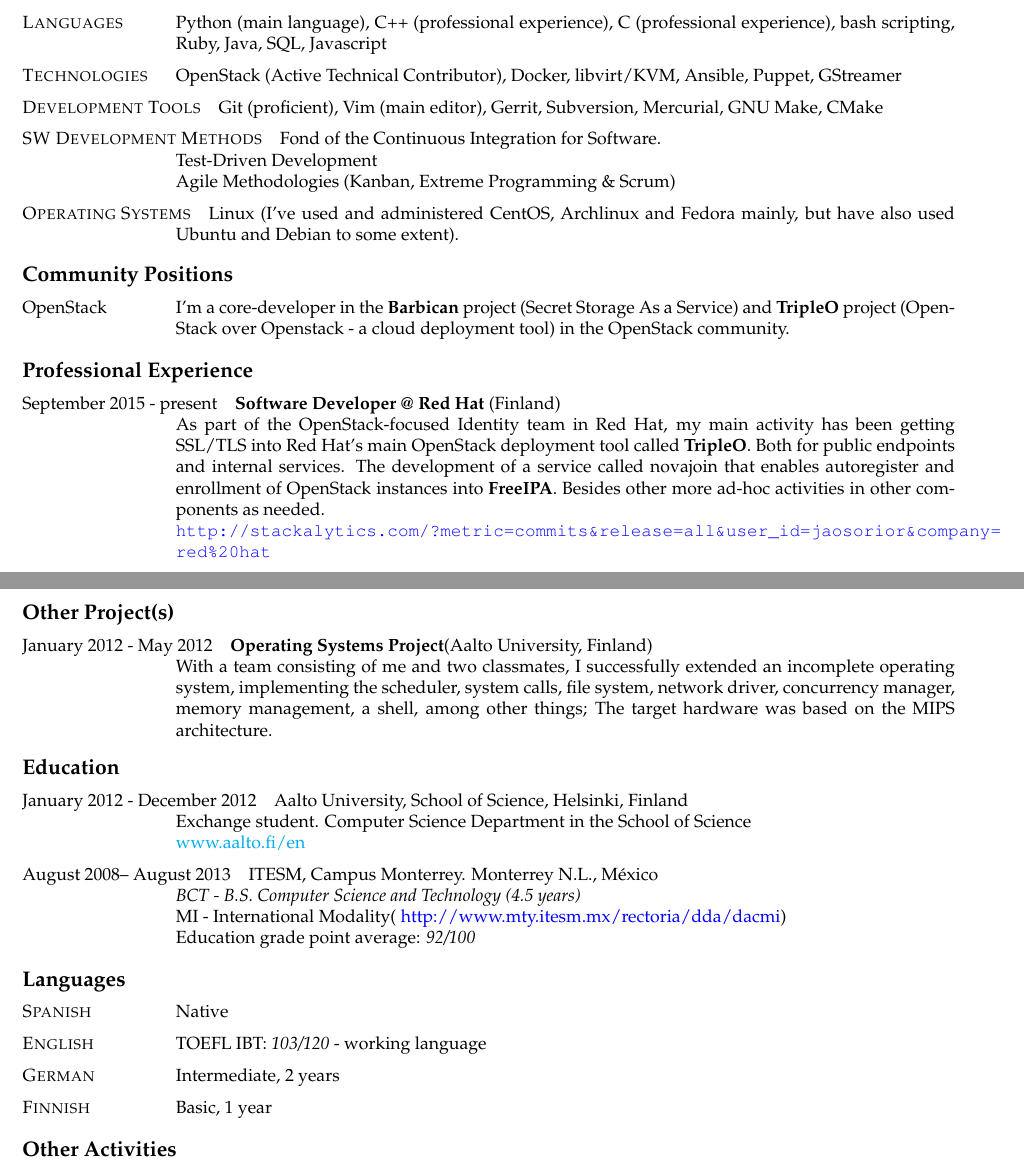
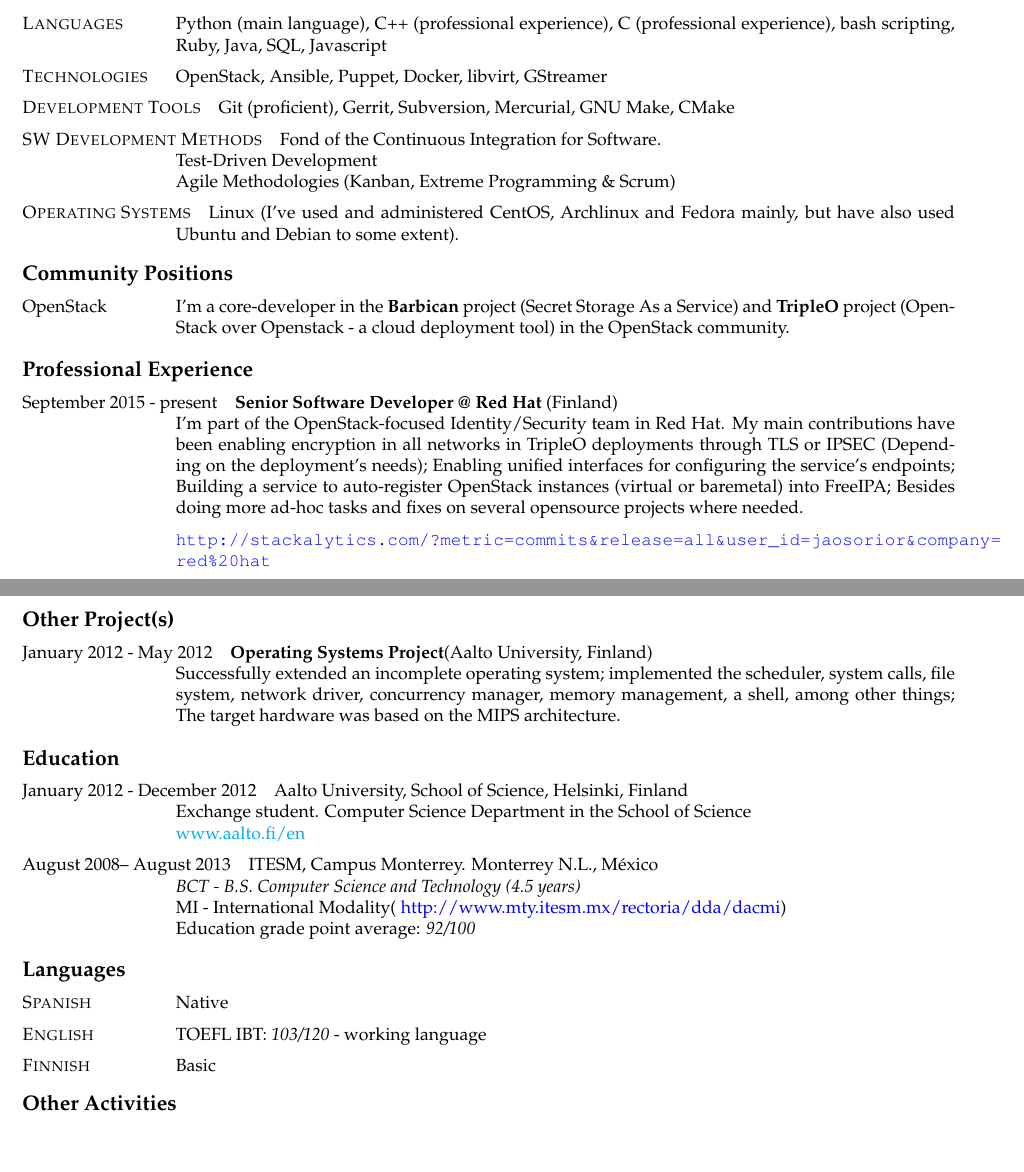
Before and after one commit to JAORMX/CV, a LaTeX CV (CurriculumEN.tex): two parts of pages 1 and 2 of 2, joined at a grey line, cut so that both start at the same text, the shorter picture padded with empty space. Compiled offline with pdfLaTeX.

Commit message:
Update CV January 2018
* Updated my current job description.
* Removed stale language (german)
* Removed commented sections

```diff
--- a/CurriculumEN.tex
+++ b/CurriculumEN.tex
@@ -48,11 +48,9 @@
                 (professional experience), bash scripting, Ruby, Java, SQL,
                 Javascript
 			\item [\textsc{Technologies}]
-                OpenStack (Active Technical Contributor), Docker, libvirt/KVM,
-                Ansible, Puppet, GStreamer
+                OpenStack, Ansible, Puppet, Docker, libvirt, GStreamer
 			\item [\textsc{Development Tools}]
-                Git (proficient), Vim (main editor), Gerrit, Subversion,
-                Mercurial, GNU Make, CMake
+                Git (proficient), Gerrit, Subversion, Mercurial, GNU Make, CMake
 			\item [\textsc{SW Development Methods}]
 				Fond of the Continuous Integration for Software.\\
                 Test-Driven Development\\
@@ -72,14 +70,15 @@
 
 	\begin{cvlist}{Professional Experience}
 		\item [September 2015 - present]
-            \textbf{Software Developer @ Red Hat} (Finland)\\
-            As part of the OpenStack-focused Identity team in Red Hat, my main
-            activity has been getting SSL/TLS into Red Hat's main OpenStack
-            deployment tool called \textbf{TripleO}. Both for public endpoints
-            and internal services. The development of a service called novajoin
-            that enables autoregister and enrollment of OpenStack instances
-            into \textbf{FreeIPA}. Besides other more ad-hoc activities in
-            other components as needed.\\
+            \textbf{Senior Software Developer @ Red Hat} (Finland)\\
+            I'm part of the OpenStack-focused Identity/Security team in Red
+            Hat. My main contributions have been enabling encryption in all
+            networks in TripleO deployments through TLS or IPSEC (Depending on
+            the deployment's needs); Enabling unified interfaces for
+            configuring the service's endpoints; Building a service to
+            auto-register OpenStack instances (virtual or baremetal) into
+            FreeIPA; Besides doing more ad-hoc tasks and fixes on several
+            opensource projects where needed.
 
             \href{http://stackalytics.com/?metric=commits&release=all&user_id=jaosorior&company=red\%20hat}
             {\url{http://stackalytics.com/?metric=commits&release=all&user_id=jaosorior&company=red\%20hat}}
@@ -143,22 +142,15 @@
             which is based in \textbf{Java}. Also, I contributed to the
             writing of the research paper, but mostly my role was technical.
 
-		%\item [Summer 2010]
-        %    \textbf{Freelance}(Monterrey, N.L., M\'{e}xico)\\
-		%	A co-worker and I developed an information system to administer an
-        %    apartment complex. It managed the tentants' contracts and payments,
-        %    the apartments' availability and the printing of contracts,
-        %    receipts and bills.
 	\end{cvlist}
 
     \begin{cvlist}{Other Project(s)}
 		\item [January 2012 - May 2012]
             \textbf{Operating Systems Project}(Aalto University, Finland)\\
-            With a team consisting of me and two classmates, I successfully
-            extended an incomplete operating system, implementing the scheduler,
-            system calls, file system, network driver, concurrency manager,
-            memory management, a shell, among other things; The target hardware
-            was based on the MIPS architecture.
+            Successfully extended an incomplete operating system; implemented
+            the scheduler, system calls, file system, network driver,
+            concurrency manager, memory management, a shell, among other
+            things; The target hardware was based on the MIPS architecture.
 	\end{cvlist}
 
 	\begin{cvlist}{Education}
@@ -177,33 +169,13 @@
 			Education grade point average: \emph{92/100}
 	\end{cvlist}
 
-	%\begin{cvlist}{Awards \& Certifications}
-	%	\item [October 2011] Second Place winners of the ITESM's ACM Hackathon.
-    %        As a team of 4 members, we developed an application to control a
-    %        Linux computer from twitter.(Monterrey, N.L., M\'{e}xico)
-	%	\item [August - November 2011] Winners of the ITESM's Business Model
-    %        presentation fair and the Business Model Challenge. With a team of
-    %        5 we developed the business model for a company called BIOFASE that
-    %        sells bioplastic-based products. The project was developed for an
-    %        entrepreneurship class and competed with other projects from all
-    %        the entrepreneurship classes that semester.
-    %        (Monterrey, N.L., M\'{e}xico).
-	%	\item [October-December 2011] Successfully finished the Introduction to
-    %        Artificial Intelligence with a 90.2/100 grade. \\
-	%	    \href{http://ai-class.com}{http://ai-class.com}. (Online course
-    %        given in partnership with Stanford Engineering)
-	%\end{cvlist}
-
-
 	\begin{cvlist}{Languages}
 		\item [\textsc {Spanish}]
 				Native
 		\item [\textsc {English}]
 				TOEFL IBT: \emph{103/120} - working language
-		\item [\textsc {German}]
-				Intermediate, 2 years
 		\item [\textsc {Finnish}]
-				Basic, 1 year
+				Basic
 		\end{cvlist}
 
 	\begin{cvlist}{Other Activities}
```
